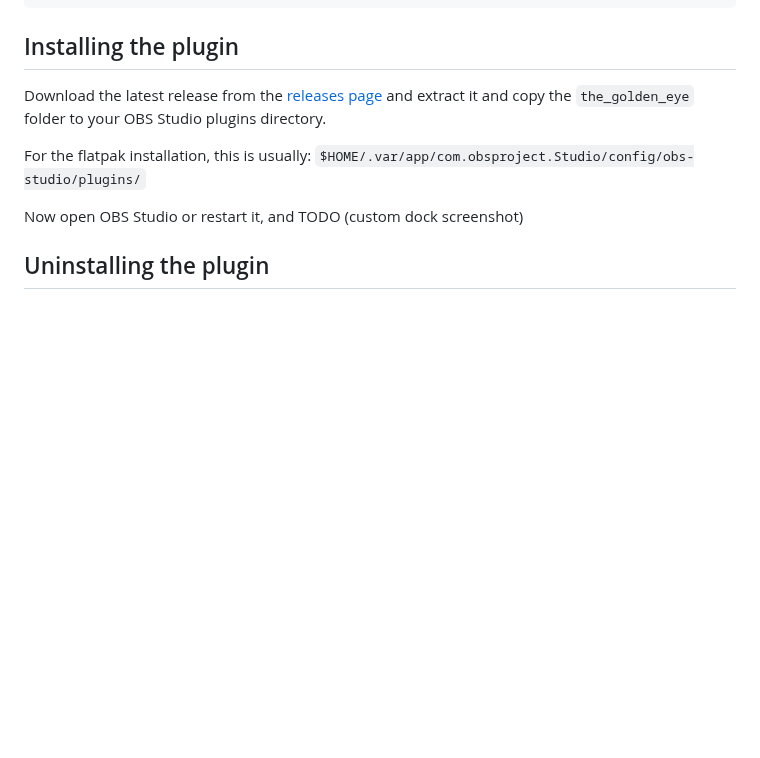
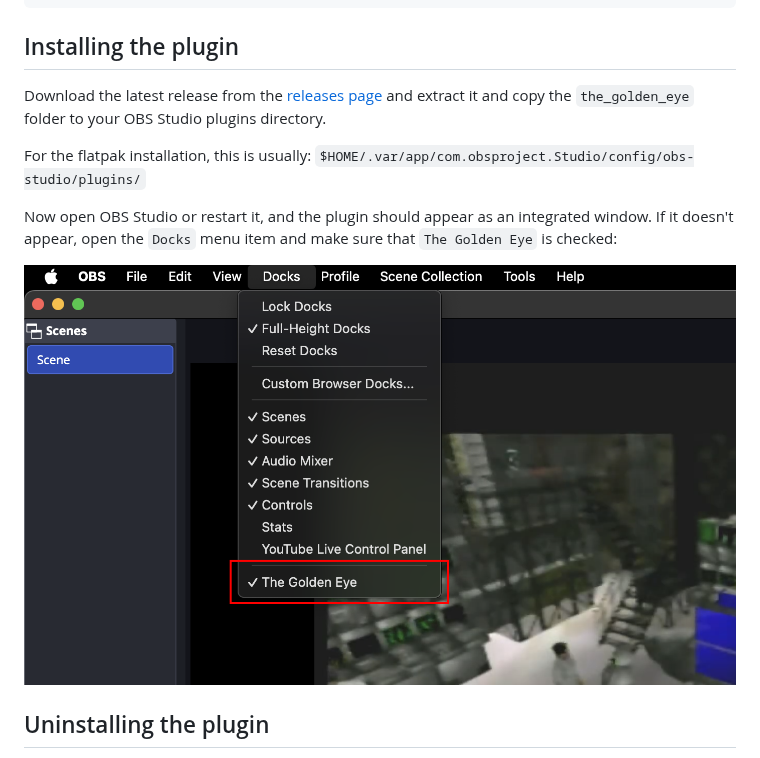
Before and after one commit to acheronfail/the_golden_eye, a Markdown page: docs/install-linux.md, the part around the change. Rendered like a GitHub page; blank space fills up the shorter version.

Commit message:
update linux docs

```diff
--- a/docs/install-linux.md
+++ b/docs/install-linux.md
@@ -22,7 +22,10 @@ Download the latest release from the [releases page](https://github.com/acheronf
 
 For the flatpak installation, this is usually: `$HOME/.var/app/com.obsproject.Studio/config/obs-studio/plugins/`
 
-Now open OBS Studio or restart it, and TODO (custom dock screenshot)
+Now open OBS Studio or restart it, and the plugin should appear as an integrated window.
+If it doesn't appear, open the `Docks` menu item and make sure that `The Golden Eye` is checked:
+
+![Showing the plugin's item in OBS's Docks menu](assets/macos-browser-dock.png)
 
 ## Uninstalling the plugin
 
```
Also changed, not shown: docs/assets/linux-browser-dock.png (added).
